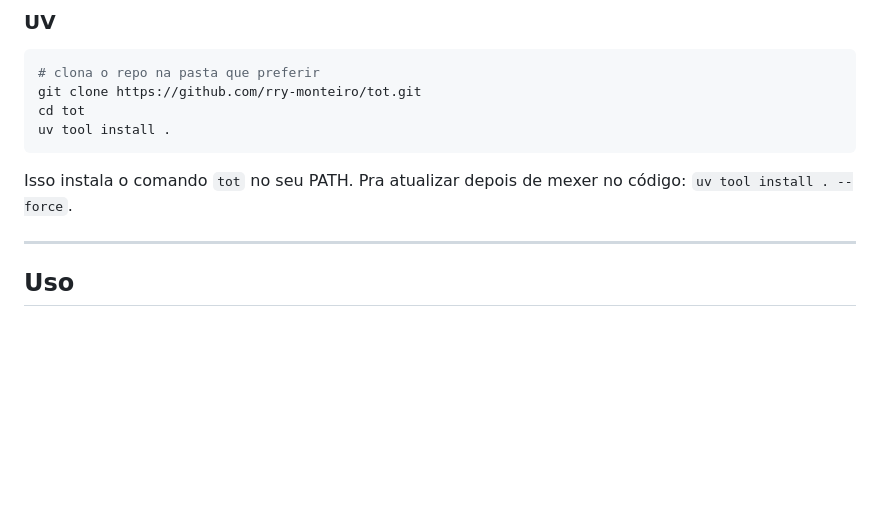
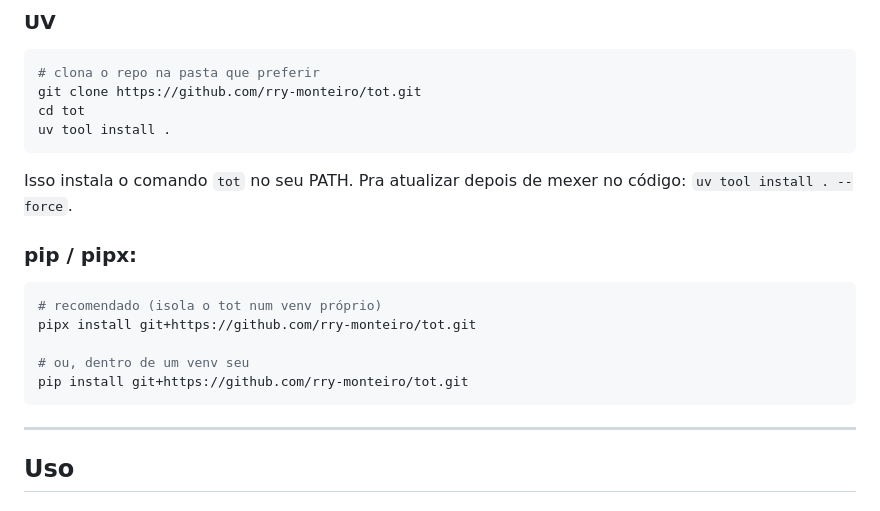
Before and after one commit to rry-monteiro/tot, a Markdown page: README.md, the part around the change. GitHub-like rendering; blank space fills up the shorter version.

Commit message:
docs: adição da instalação via pipx/pip

````diff
--- a/README.md
+++ b/README.md
@@ -21,6 +21,14 @@ uv tool install .
 
 Isso instala o comando `tot` no seu PATH. Pra atualizar depois de mexer no código: `uv tool install . --force`.
 
+### pip / pipx:
+```bash
+# recomendado (isola o tot num venv próprio)
+pipx install git+https://github.com/rry-monteiro/tot.git
+
+# ou, dentro de um venv seu
+pip install git+https://github.com/rry-monteiro/tot.git
+```
 ---
 
 ## Uso
````
